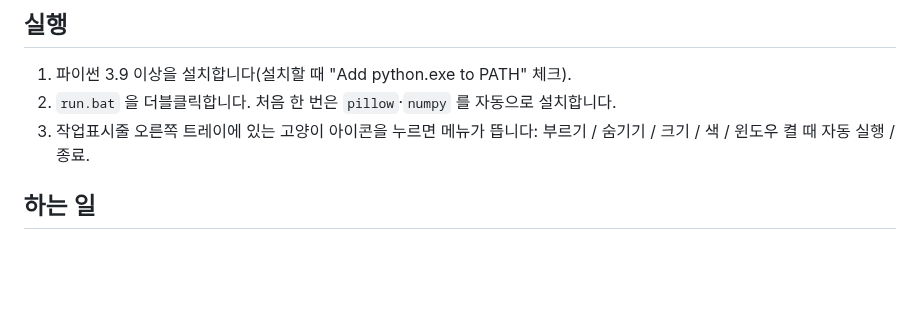
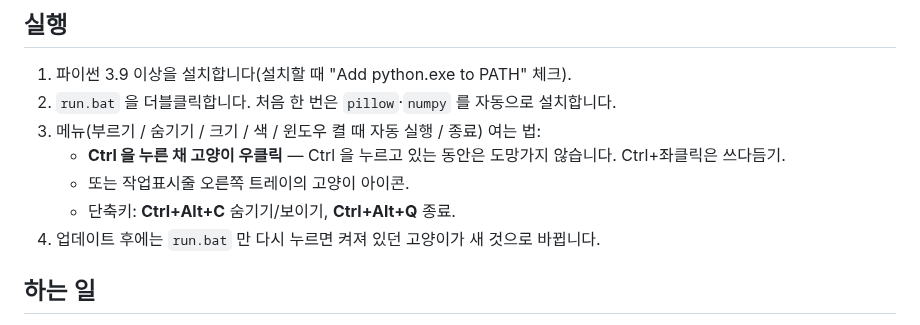
Before and after one commit to jaenamking1-collab/jjk, a Markdown page: desktop-cat/README.md, the part around the change. GitHub-like rendering; blank space fills up the shorter version.

Commit message:
WORKLOG 237 + README: Ctrl 클릭·단축키 안내
Co-Authored-By: Claude Opus 5.5 <noreply@anthropic.com>
Claude-Session: https://claude.ai/code/session_01UWj5M4XMq6ezQ5KH7j2QQQ

```diff
--- a/desktop-cat/README.md
+++ b/desktop-cat/README.md
@@ -5,7 +5,11 @@
 ## 실행
 1. 파이썬 3.9 이상을 설치합니다(설치할 때 "Add python.exe to PATH" 체크).
 2. `run.bat` 을 더블클릭합니다. 처음 한 번은 `pillow`·`numpy` 를 자동으로 설치합니다.
-3. 작업표시줄 오른쪽 트레이에 있는 고양이 아이콘을 누르면 메뉴가 뜹니다: 부르기 / 숨기기 / 크기 / 색 / 윈도우 켤 때 자동 실행 / 종료.
+3. 메뉴(부르기 / 숨기기 / 크기 / 색 / 윈도우 켤 때 자동 실행 / 종료) 여는 법:
+   - **Ctrl 을 누른 채 고양이 우클릭** — Ctrl 을 누르고 있는 동안은 도망가지 않습니다. Ctrl+좌클릭은 쓰다듬기.
+   - 또는 작업표시줄 오른쪽 트레이의 고양이 아이콘.
+   - 단축키: **Ctrl+Alt+C** 숨기기/보이기, **Ctrl+Alt+Q** 종료.
+4. 업데이트 후에는 `run.bat` 만 다시 누르면 켜져 있던 고양이가 새 것으로 바뀝니다.
 
 ## 하는 일
 - 아이콘 위를 걷고, 옆 아이콘·아래 아이콘으로 점프하고, 멀리도 뜁니다(가끔 다른 모니터까지).
```
